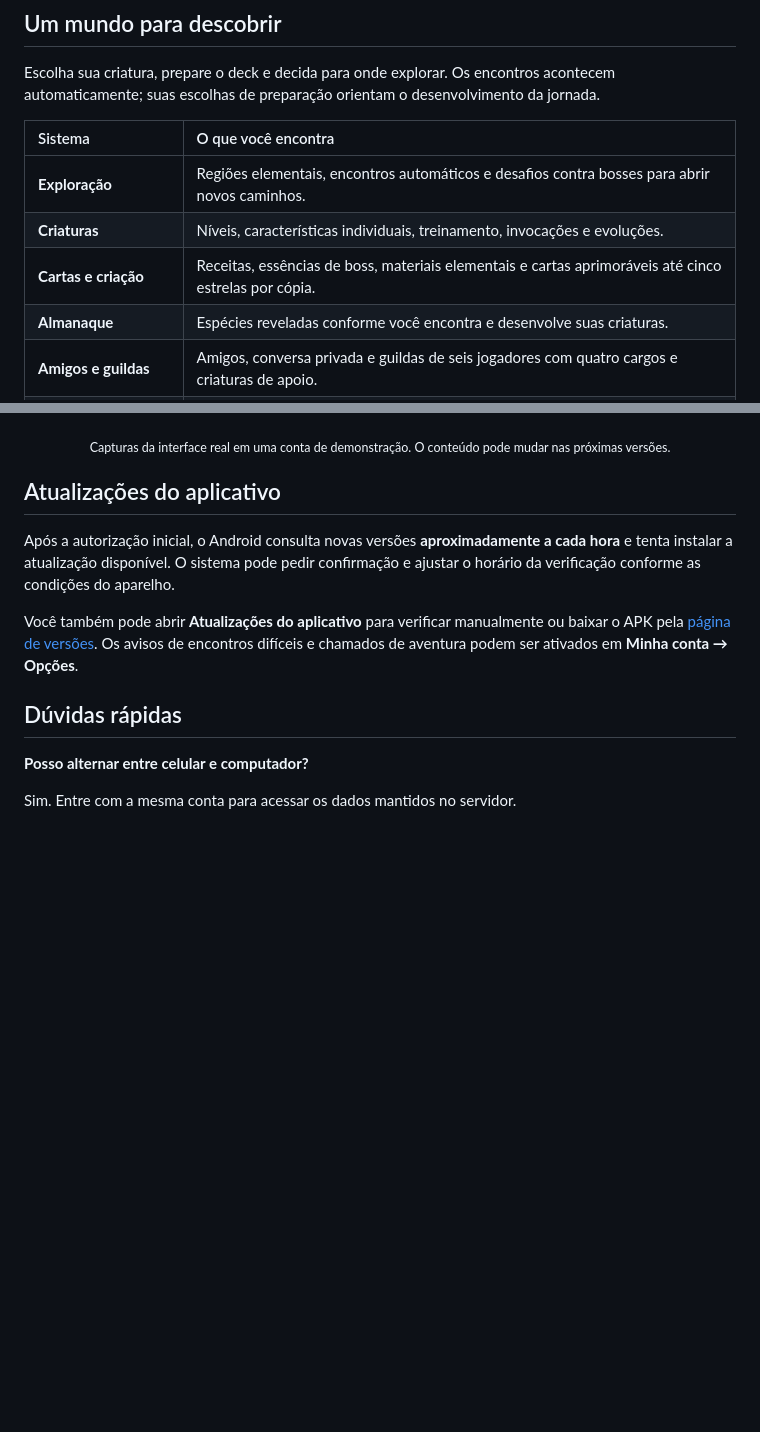
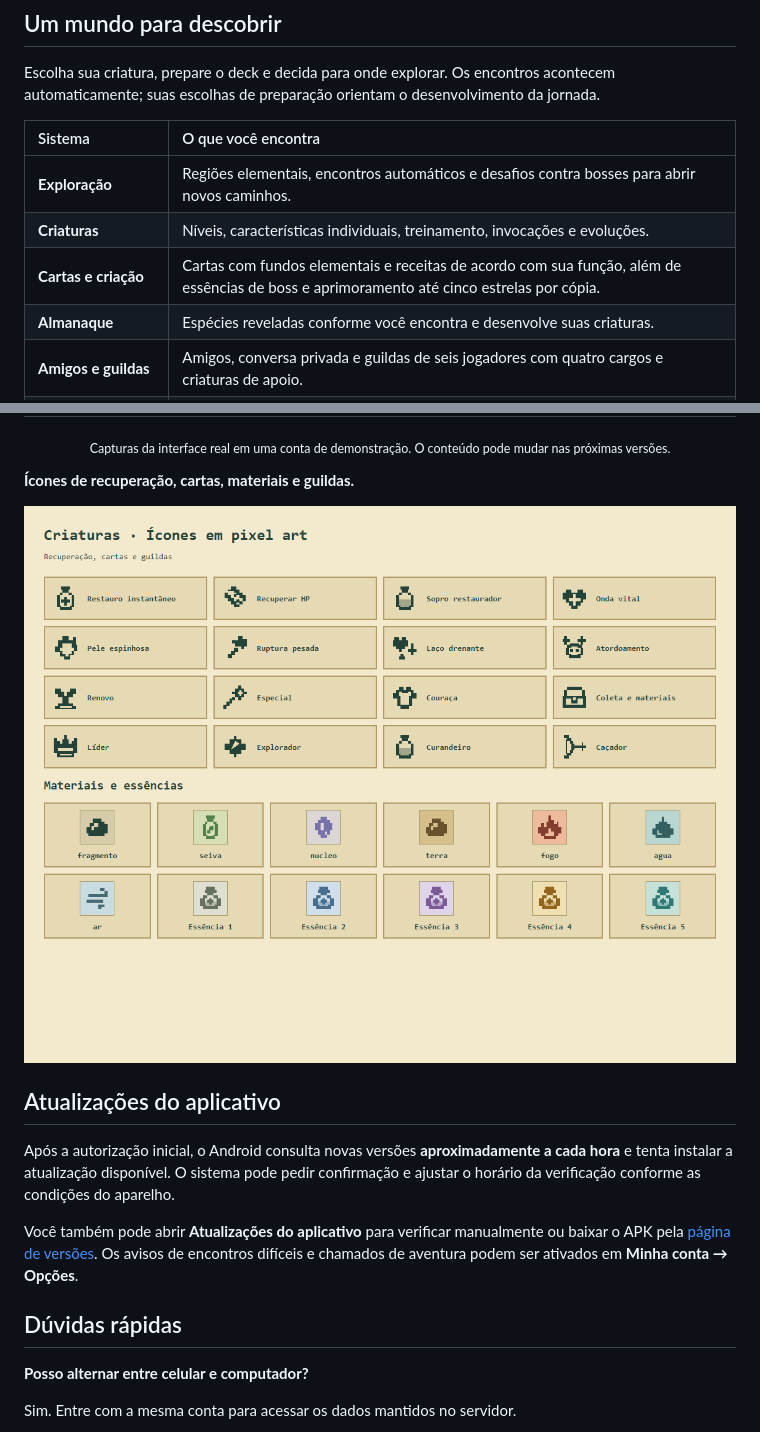
Before and after one commit to Naremancil/online-game-releases, a Markdown page: README.md, 2 parts joined by grey strips. Rendered like a GitHub page; pictures changed too: assets/screenshots/icones.png (added); blank space fills up the shorter version.

Commit message:
docs(release): Present elemental cards and new pixel icons
Describe elemental crafting and show the original recovery, card and guild icons.

Co-Authored-By: Codex <noreply@openai.com>

```diff
--- a/README.md
+++ b/README.md
@@ -51,7 +51,7 @@ Escolha sua criatura, prepare o deck e decida para onde explorar. Os encontros a
 | :--- | :--- |
 | **Exploração** | Regiões elementais, encontros automáticos e desafios contra bosses para abrir novos caminhos. |
 | **Criaturas** | Níveis, características individuais, treinamento, invocações e evoluções. |
-| **Cartas e criação** | Receitas, essências de boss, materiais elementais e cartas aprimoráveis até cinco estrelas por cópia. |
+| **Cartas e criação** | Cartas com fundos elementais e receitas de acordo com sua função, além de essências de boss e aprimoramento até cinco estrelas por cópia. |
 | **Almanaque** | Espécies reveladas conforme você encontra e desenvolve suas criaturas. |
 | **Amigos e guildas** | Amigos, conversa privada e guildas de seis jogadores com quatro cargos e criaturas de apoio. |
 | **Recuperação** | Três restauros instantâneos diários por conta e ajuda manual para sua criatura voltar à aventura. |
@@ -77,6 +77,10 @@ Escolha sua criatura, prepare o deck e decida para onde explorar. Os encontros a
 </table>
 
 <p align="center"><sub>Capturas da interface real em uma conta de demonstração. O conteúdo pode mudar nas próximas versões.</sub></p>
+
+**Ícones de recuperação, cartas, materiais e guildas.**
+
+<img src="./assets/screenshots/icones.png" width="1150" alt="Prévia dos ícones em pixel art: poções, bandagens, efeitos de cartas, cargos de guilda e materiais com suas cores." />
 
 ## Atualizações do aplicativo
 
```
